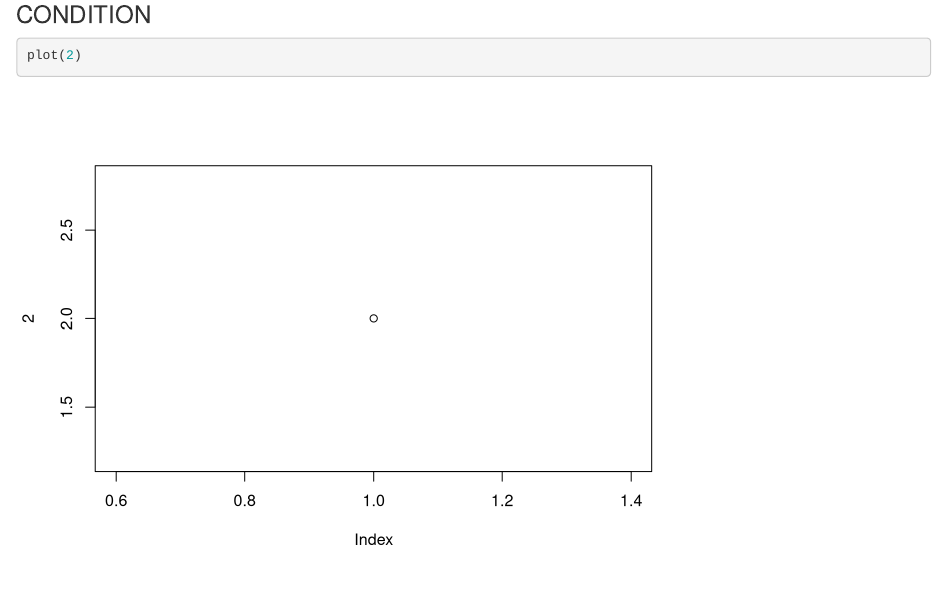
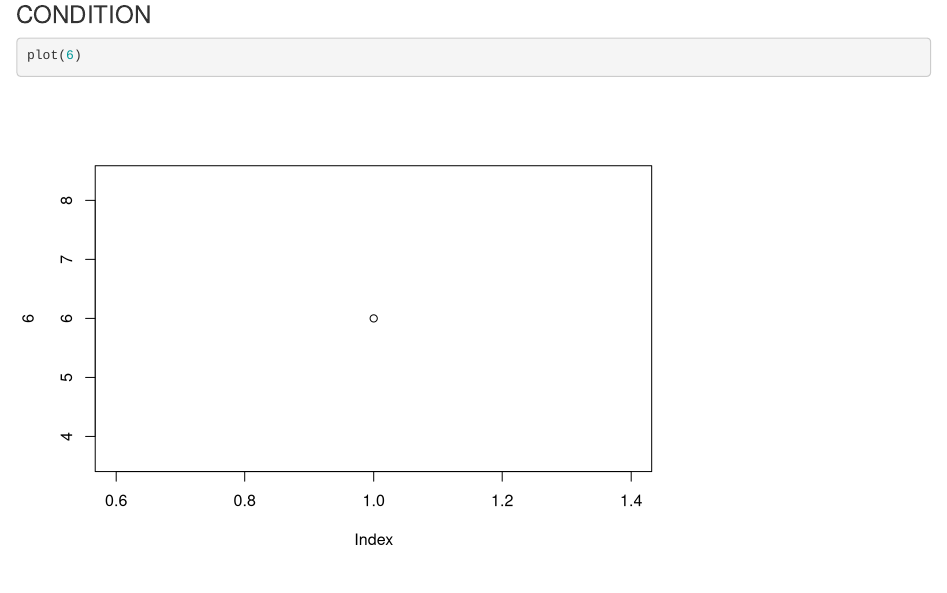
Before and after one commit to zolaci/git_practice, an R Markdown document (models.Rmd): the page in a window 1100 px wide, from 5080 px down. Rendered offline with R 4.5, knitr and Pandoc, with nearby package versions; some code elsewhere in the file could not run offline.

Commit message:
change plot

````diff
--- a/models.Rmd
+++ b/models.Rmd
@@ -318,7 +318,7 @@ drop1(lmer(cond~treat+(1|ring), data=all))
 ```
 
 ```{r}
-plot(2)
+plot(6)
 ```
 
 
````
